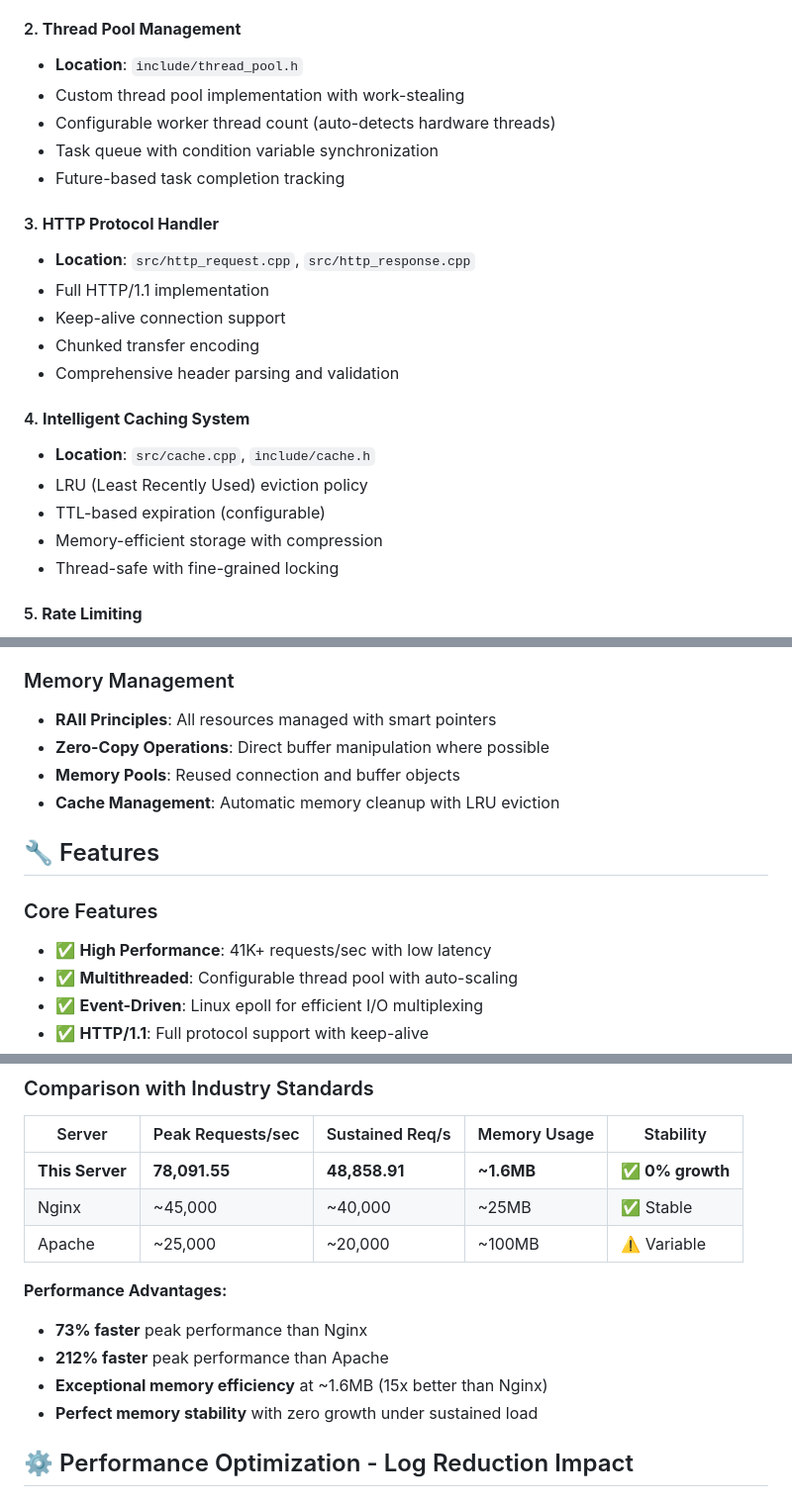
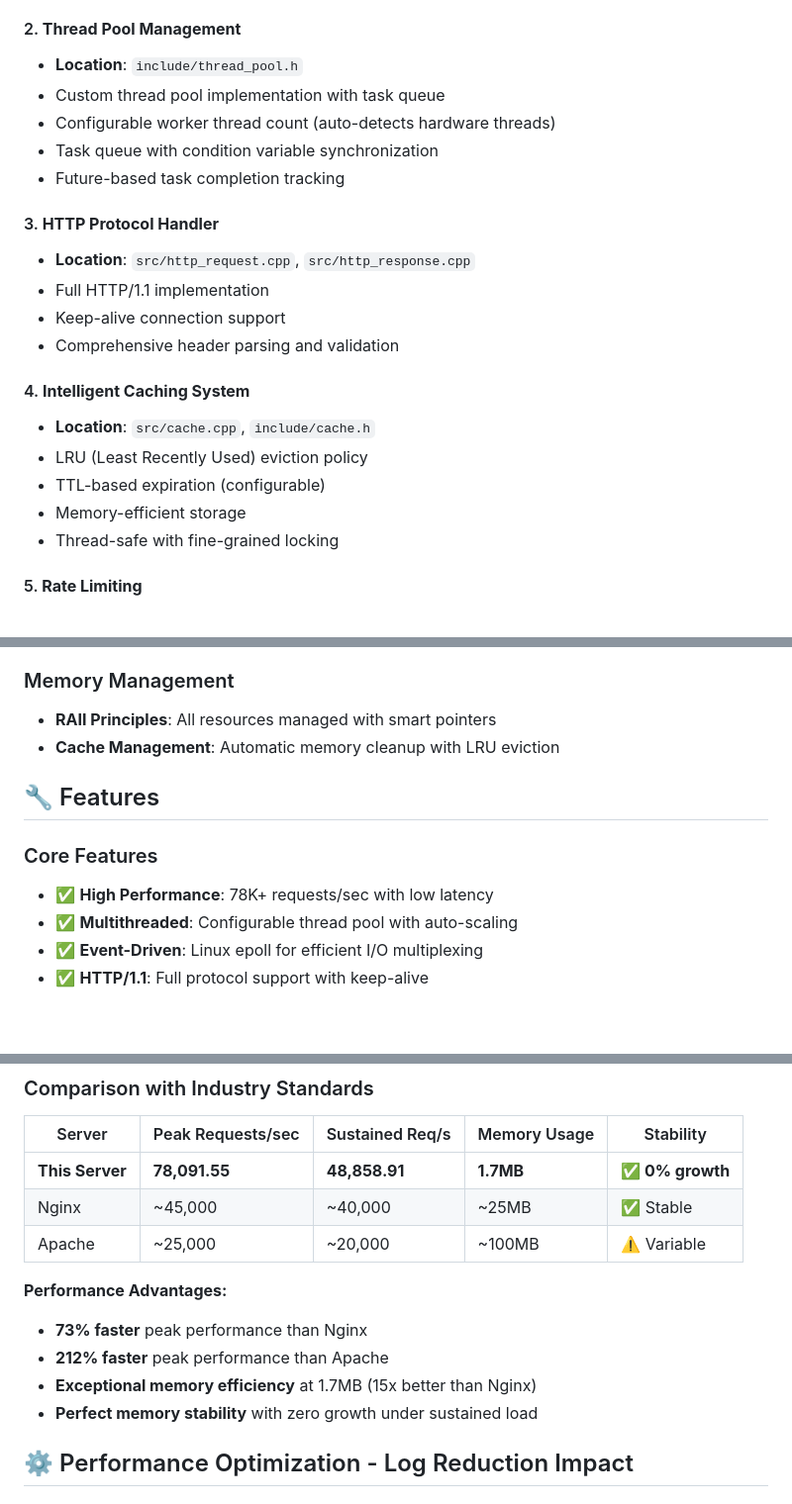
Before and after one commit to swe-robertkibet/multithreaded-webserver-cpp, a Markdown page: README.md, 3 parts joined by grey strips. Shown at 99% size. GitHub-like rendering; blank space fills up the shorter version.

```diff
--- a/README.md
+++ b/README.md
@@ -55,7 +55,7 @@ This detailed flowchart illustrates the complete request lifecycle with decision
 
 #### 2. **Thread Pool Management**
 - **Location**: `include/thread_pool.h`
-- Custom thread pool implementation with work-stealing
+- Custom thread pool implementation with task queue
 - Configurable worker thread count (auto-detects hardware threads)
 - Task queue with condition variable synchronization
 - Future-based task completion tracking
@@ -64,14 +64,13 @@ This detailed flowchart illustrates the complete request lifecycle with decision
 - **Location**: `src/http_request.cpp`, `src/http_response.cpp`
 - Full HTTP/1.1 implementation
 - Keep-alive connection support
-- Chunked transfer encoding
 - Comprehensive header parsing and validation
 
 #### 4. **Intelligent Caching System**
 - **Location**: `src/cache.cpp`, `include/cache.h`
 - LRU (Least Recently Used) eviction policy
 - TTL-based expiration (configurable)
-- Memory-efficient storage with compression
+- Memory-efficient storage
 - Thread-safe with fine-grained locking
 
 #### 5. **Rate Limiting**
@@ -110,14 +109,12 @@ This detailed flowchart illustrates the complete request lifecycle with decision
 ### Memory Management
 
 - **RAII Principles**: All resources managed with smart pointers
-- **Zero-Copy Operations**: Direct buffer manipulation where possible
-- **Memory Pools**: Reused connection and buffer objects
 - **Cache Management**: Automatic memory cleanup with LRU eviction
 
 ## :wrench: Features
 
 ### Core Features
-- ✅ **High Performance**: 41K+ requests/sec with low latency
+- ✅ **High Performance**: 78K+ requests/sec with low latency
 - ✅ **Multithreaded**: Configurable thread pool with auto-scaling
 - ✅ **Event-Driven**: Linux epoll for efficient I/O multiplexing
 - ✅ **HTTP/1.1**: Full protocol support with keep-alive
@@ -247,14 +244,14 @@ Status:              ✅ No memory leaks detected
 ### Comparison with Industry Standards
 | Server | Peak Requests/sec | Sustained Req/s | Memory Usage | Stability |
 |--------|------------------|-----------------|--------------|-----------|
-| **This Server** | **78,091.55** | **48,858.91** | **~1.6MB** | **✅ 0% growth** |
+| **This Server** | **78,091.55** | **48,858.91** | **1.7MB** | **✅ 0% growth** |
 | Nginx | ~45,000 | ~40,000 | ~25MB | ✅ Stable |
 | Apache | ~25,000 | ~20,000 | ~100MB | ⚠️ Variable |
 
 **Performance Advantages:**
 - **73% faster** peak performance than Nginx
 - **212% faster** peak performance than Apache
-- **Exceptional memory efficiency** at ~1.6MB (15x better than Nginx)
+- **Exceptional memory efficiency** at 1.7MB (15x better than Nginx)
 - **Perfect memory stability** with zero growth under sustained load
 
 ## :gear: Performance Optimization - Log Reduction Impact
```
Also changed, not shown: other parts of README.md (+3 -3 lines).
